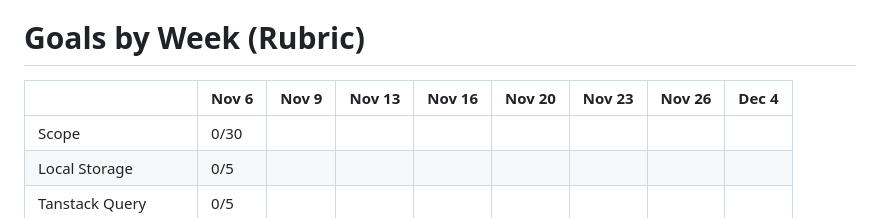
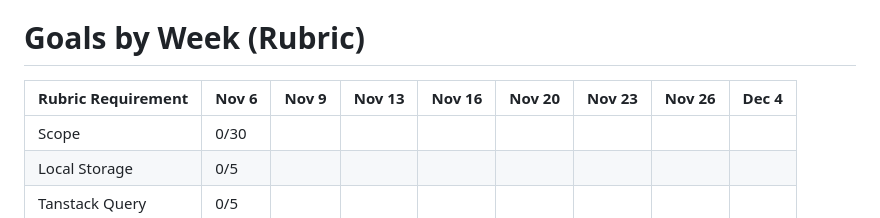
Before and after one commit to BensonB12/mythical_dispute_web, a Markdown page: README.md, the part around the change. Drawn GitHub-style.

Commit message:
ReameUpdated

```diff
--- a/README.md
+++ b/README.md
@@ -78,7 +78,7 @@ It is only a two player game.
 
 # Goals by Week (Rubric)
 
-|                      | Nov 6 | Nov 9 | Nov 13 | Nov 16 | Nov 20 | Nov 23 | Nov 26 | Dec 4 |
+| Rubric Requirement   | Nov 6 | Nov 9 | Nov 13 | Nov 16 | Nov 20 | Nov 23 | Nov 26 | Dec 4 |
 | -------------------- | ----- | ----- | ------ | ------ | ------ | ------ | ------ | ----- |
 | Scope                | 0/30  |       |        |        |        |        |        |       |
 | Local Storage        | 0/5   |       |        |        |        |        |        |       |
```
